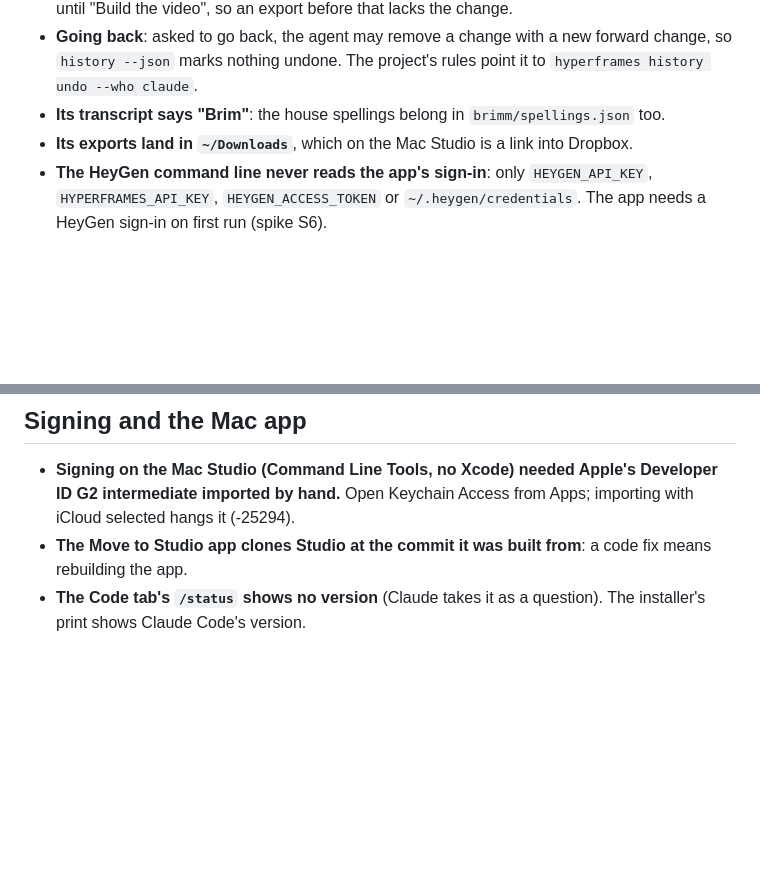
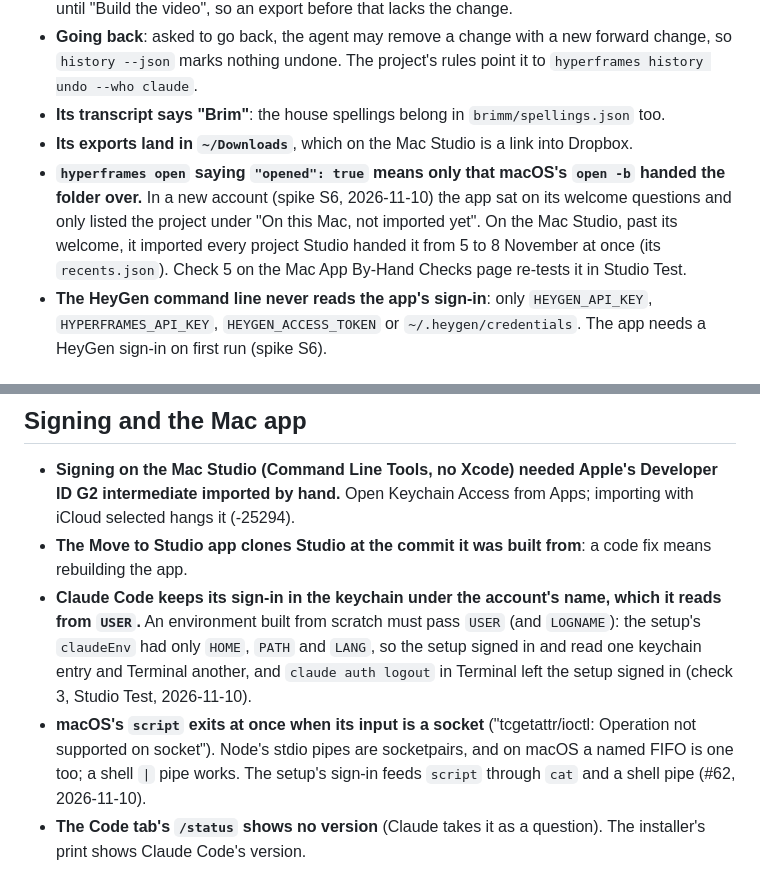
Before and after one commit to jogden12/brimm-video-studio, a Markdown page: docs/memory/gotchas.md, 2 parts joined by grey strips. Drawn GitHub-style; blank space fills up the shorter version.

Commit message:
Docs: the USER keychain gotcha, the script socket gotcha, open's "opened": true, and Phase 5's checks in progress
Co-Authored-By: Claude Opus 5.5 <noreply@anthropic.com>

```diff
--- a/docs/memory/gotchas.md
+++ b/docs/memory/gotchas.md
@@ -21,6 +21,7 @@ Mistakes made or nearly made on Studio, and how not to repeat them. Seeded on 20
 - **Going back**: asked to go back, the agent may remove a change with a new forward change, so `history --json` marks nothing undone. The project's rules point it to `hyperframes history undo --who claude`.
 - **Its transcript says "Brim"**: the house spellings belong in `brimm/spellings.json` too.
 - **Its exports land in `~/Downloads`**, which on the Mac Studio is a link into Dropbox.
+- **`hyperframes open` saying `"opened": true` means only that macOS's `open -b` handed the folder over.** In a new account (spike S6, 2026-11-10) the app sat on its welcome questions and only listed the project under "On this Mac, not imported yet". On the Mac Studio, past its welcome, it imported every project Studio handed it from 5 to 8 November at once (its `recents.json`). Check 5 on the Mac App By-Hand Checks page re-tests it in Studio Test.
 - **The HeyGen command line never reads the app's sign-in**: only `HEYGEN_API_KEY`, `HYPERFRAMES_API_KEY`, `HEYGEN_ACCESS_TOKEN` or `~/.heygen/credentials`. The app needs a HeyGen sign-in on first run (spike S6).
 
 ## Pictures, sound and fonts
@@ -41,6 +42,8 @@ Mistakes made or nearly made on Studio, and how not to repeat them. Seeded on 20
 
 - **Signing on the Mac Studio (Command Line Tools, no Xcode) needed Apple's Developer ID G2 intermediate imported by hand.** Open Keychain Access from Apps; importing with iCloud selected hangs it (-25294).
 - **The Move to Studio app clones Studio at the commit it was built from**: a code fix means rebuilding the app.
+- **Claude Code keeps its sign-in in the keychain under the account's name, which it reads from `USER`.** An environment built from scratch must pass `USER` (and `LOGNAME`): the setup's `claudeEnv` had only `HOME`, `PATH` and `LANG`, so the setup signed in and read one keychain entry and Terminal another, and `claude auth logout` in Terminal left the setup signed in (check 3, Studio Test, 2026-11-10).
+- **macOS's `script` exits at once when its input is a socket** ("tcgetattr/ioctl: Operation not supported on socket"). Node's stdio pipes are socketpairs, and on macOS a named FIFO is one too; a shell `|` pipe works. The setup's sign-in feeds `script` through `cat` and a shell pipe (#62, 2026-11-10).
 - **The Code tab's `/status` shows no version** (Claude takes it as a question). The installer's print shows Claude Code's version.
 
 ## Git, CI and pull requests
```
Also changed, not shown: docs/memory/progress.md (+6 -4 lines), 1 other file.
